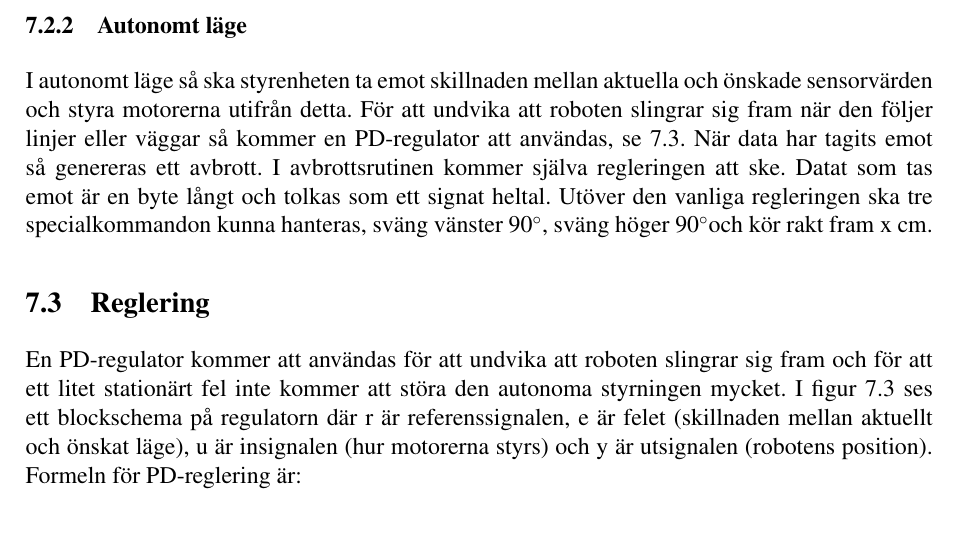
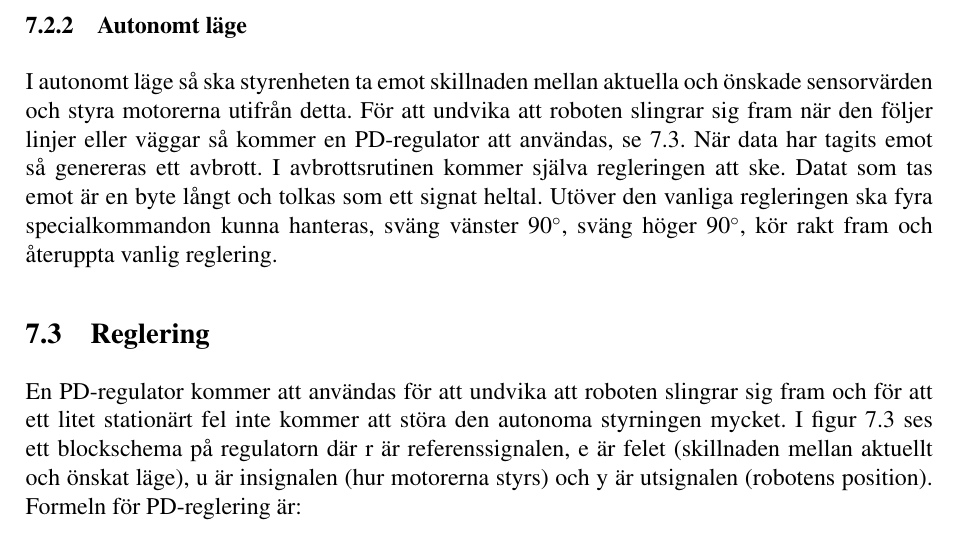
Before and after one commit to johanjoensson/Komborobot, a LaTeX document (Dokumentation/Designspec/designspec.tex, which reads Dokumentation/Designspec/styr.tex): part of page 8 of 10, cut so that both start at the same text. Compiled offline with pdfLaTeX.

Commit message:
Fixat bild på regulatorn och lagt till ett till specialkommando till styrenheten.

```diff
--- a/Dokumentation/Designspec/designspec.tex
+++ b/Dokumentation/Designspec/designspec.tex
@@ -2,6 +2,7 @@
 \usepackage{graphicx}
 \usepackage{epstopdf}
 \usepackage{gensymb}
+\usepackage{float}
 \input{LIPS.tex}
 
 
--- a/Dokumentation/Designspec/styr.tex
+++ b/Dokumentation/Designspec/styr.tex
@@ -47,8 +47,8 @@ Kodningen av kommandon ses i tabell \ref{kodning}.
 I autonomt läge så ska styrenheten ta emot skillnaden mellan aktuella och önskade sensorvärden och styra motorerna utifrån detta.
 För att undvika att roboten slingrar sig fram när den följer linjer eller väggar så kommer en PD-regulator att användas, se \ref{reglering}.
 När data har tagits emot så genereras ett avbrott. I avbrottsrutinen kommer själva regleringen att ske. Datat som tas emot är en byte långt
-och tolkas som ett signat heltal. Utöver den vanliga regleringen ska tre specialkommandon kunna hanteras, sväng vänster 90\degree, sväng höger 90\degree
-och kör rakt fram x cm.
+och tolkas som ett signat heltal. Utöver den vanliga regleringen ska fyra specialkommandon kunna hanteras, sväng vänster 90\degree, sväng höger 90\degree
+, kör rakt fram och återuppta vanlig reglering.
 
 \subsection{Reglering}
 \label{reglering}
```
Also changed, not shown: Dokumentation/Designspec/styr.tex (3 more changed lines).
